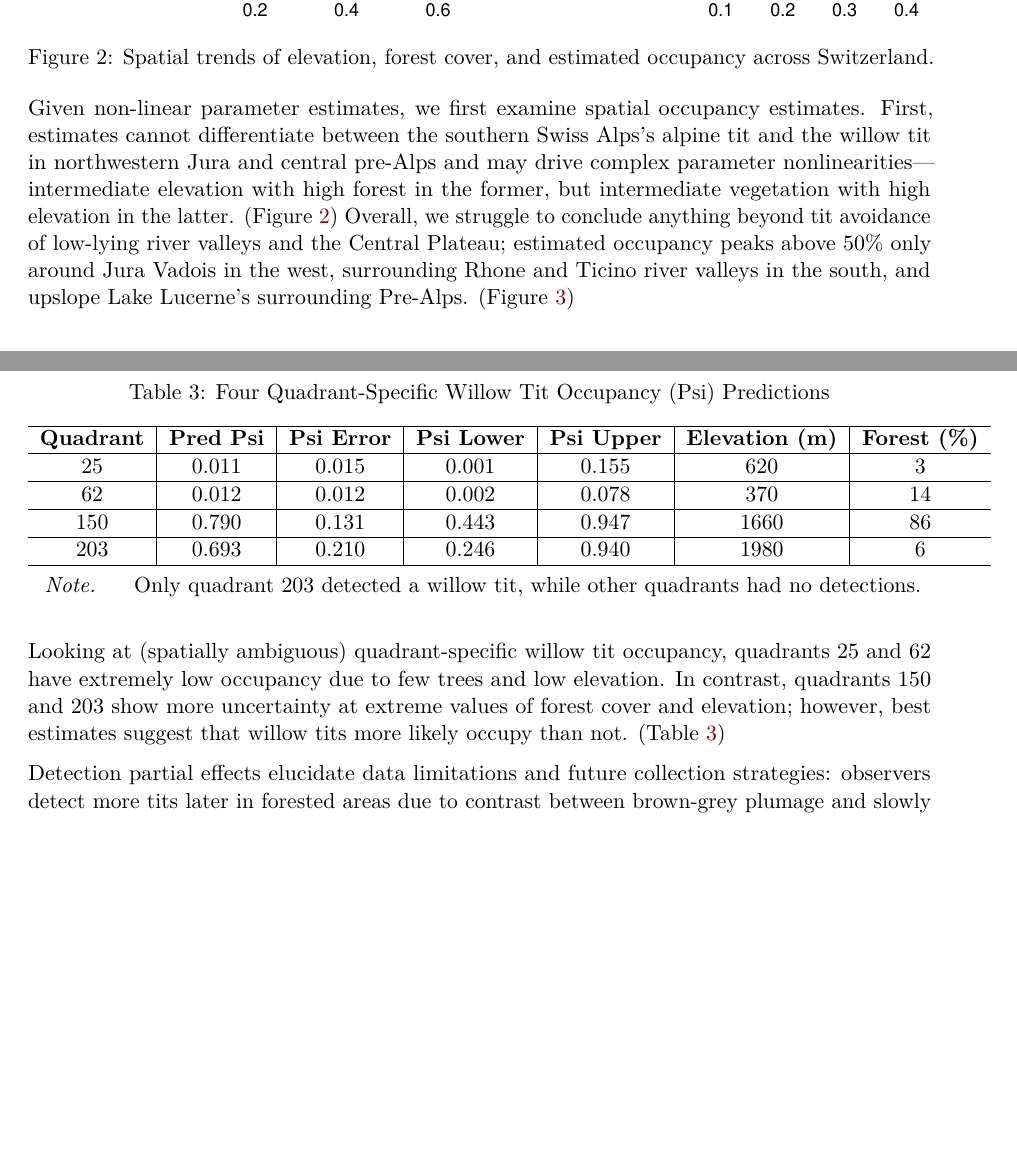
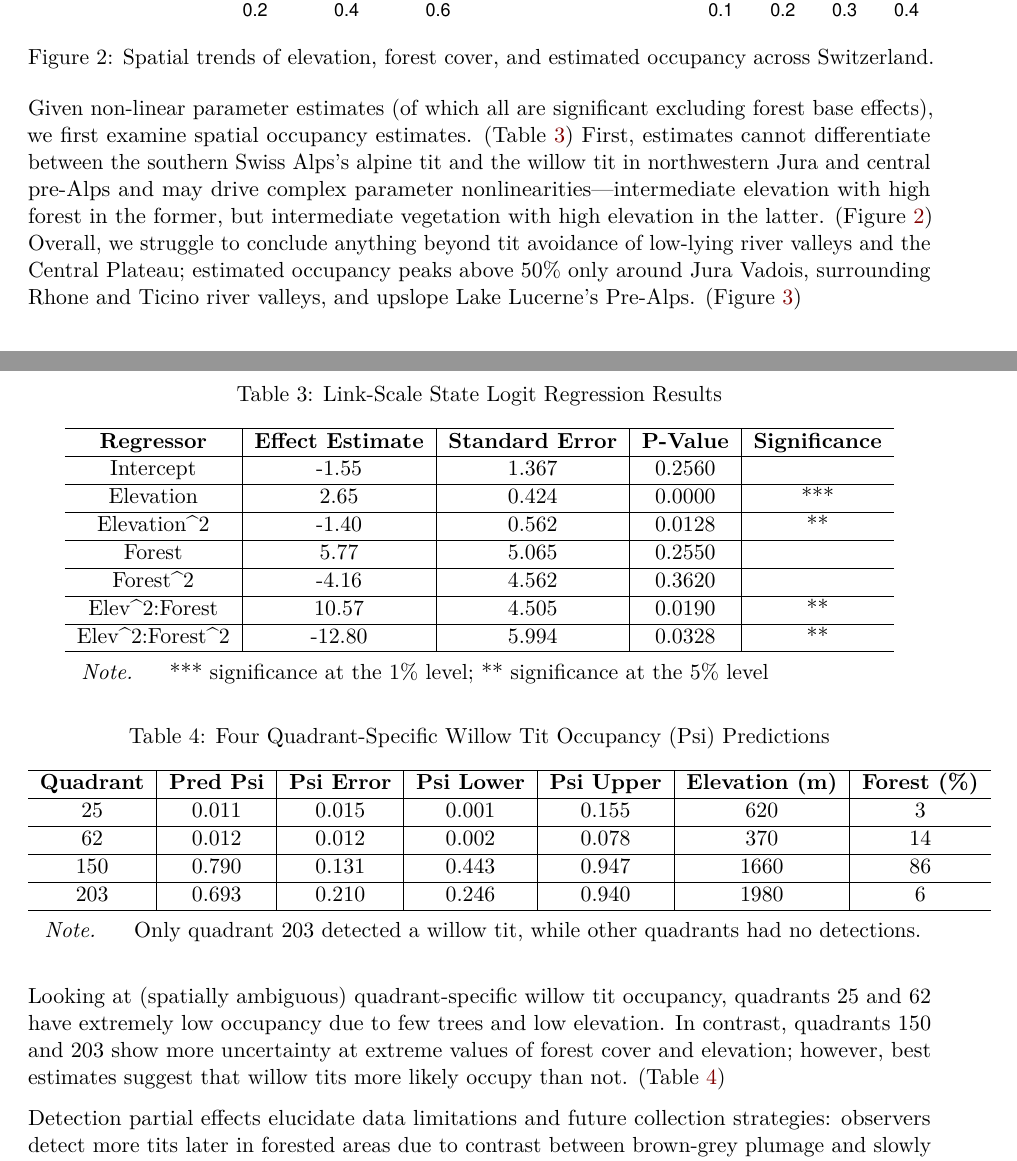
Before and after one commit to MishaTs/MT5751WillowTit, an R Markdown document (WriteUp.Rmd): two parts of pages 5 and 7 of 33, joined at a grey line, cut so that both start at the same text, the shorter picture padded with empty space. The pictures show the output file WriteUp.pdf that the author committed with the source.

Commit message:
actually final commit

````diff
--- a/WriteUp.Rmd
+++ b/WriteUp.Rmd
@@ -399,6 +399,14 @@ gpredH <- ggplot(data = willow_sdm, aes(x=X, y=Y,fill=upper)) +
 cowplot::plot_grid(gpredL, gpredM_2, gpredH,nrow=3)
 ```
 
-Given non-linear parameter estimates, we first examine spatial occupancy estimates. First, estimates cannot differentiate between the southern Swiss Alps's alpine tit and the willow tit in northwestern Jura and central pre-Alps and may drive complex parameter nonlinearities---intermediate elevation with high forest in the former, but intermediate vegetation with high elevation in the latter. (Figure \@ref(fig:spatPred1)) Overall, we struggle to conclude anything beyond tit avoidance of low-lying river valleys and the Central Plateau; estimated occupancy peaks above 50% only around Jura Vadois in the west, surrounding Rhone and Ticino river valleys in the south, and upslope Lake Lucerne's surrounding Pre-Alps. (Figure \@ref(fig:spatPred2))
+Given non-linear parameter estimates (of which all are significant excluding forest base effects), we first examine spatial occupancy estimates. (Table \@ref(tab:regOut)) First, estimates cannot differentiate between the southern Swiss Alps's alpine tit and the willow tit in northwestern Jura and central pre-Alps and may drive complex parameter nonlinearities---intermediate elevation with high forest in the former, but intermediate vegetation with high elevation in the latter. (Figure \@ref(fig:spatPred1)) Overall, we struggle to conclude anything beyond tit avoidance of low-lying river valleys and the Central Plateau; estimated occupancy peaks above 50% only around Jura Vadois, surrounding Rhone and Ticino river valleys, and upslope Lake Lucerne's Pre-Alps. (Figure \@ref(fig:spatPred2))
 
 Looking at (spatially ambiguous) quadrant-specific willow tit occupancy, quadrants 25 and 62 have extremely low occupancy due to few trees and low elevation. In contrast, quadrants 150 and 203 show more uncertainty at extreme values of forest cover and elevation; however, best estimates suggest that willow tits more likely occupy than not. (Table \@ref(tab:quadPred))
+
+```{r regOut, echo = F, message = F}
+table <- data.frame(
+	Parameter = c("Intercept", "Elevation", "Elevation^2", "Forest", "Forest^2", "Elev^2:Forest", "Elev^2:Forest^2"),
+	Estimate = c(-1.55, 2.65, -1.40, 5.77, -4.16, 10.57, -12.80),
+	SE = c(1.367, 0.424, 0.562, 5.065, 4.562, 4.505, 5.994),
+	pValue = c(2.56e-01, 4.30e-10, 1.28e-02, 2.55e-01, 3.62e-01, 1.90e-02, 3.28e-02),
+	sig = c("","***","**","","","**","**")
@@ -404,0 +421,5 @@ Looking at (spatially ambiguous) quadrant-specific willow tit occupancy, quadran
+                           "Standard Error",
+                           "P-Value",
+                           "Significance"),
+             #digits = c(0, 3, 3, 3, 3, 0, 0),
+             caption = "Link-Scale State Logit Regression Results") %>%
@@ -405,3 +431,5 @@ Looking at (spatially ambiguous) quadrant-specific willow tit occupancy, quadran
+           general = "*** significance at the 1% level; ** significance at the 5% level")
+```
 
 ```{r quadPred, echo = F, message = F}
 # generate predictions for 4 quadrants of interest
````
Also changed, not shown: WriteUp.pdf, WriteUp.Rmd (13 more changed lines).
